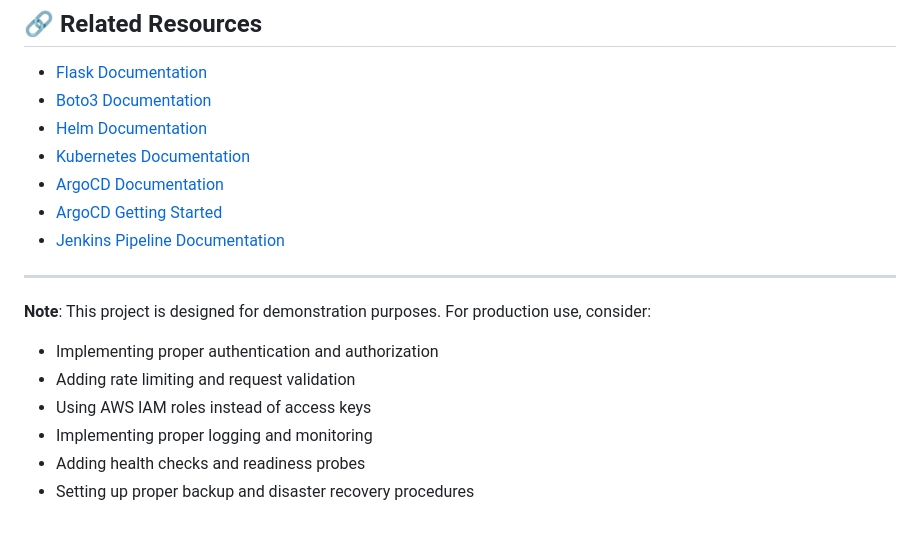
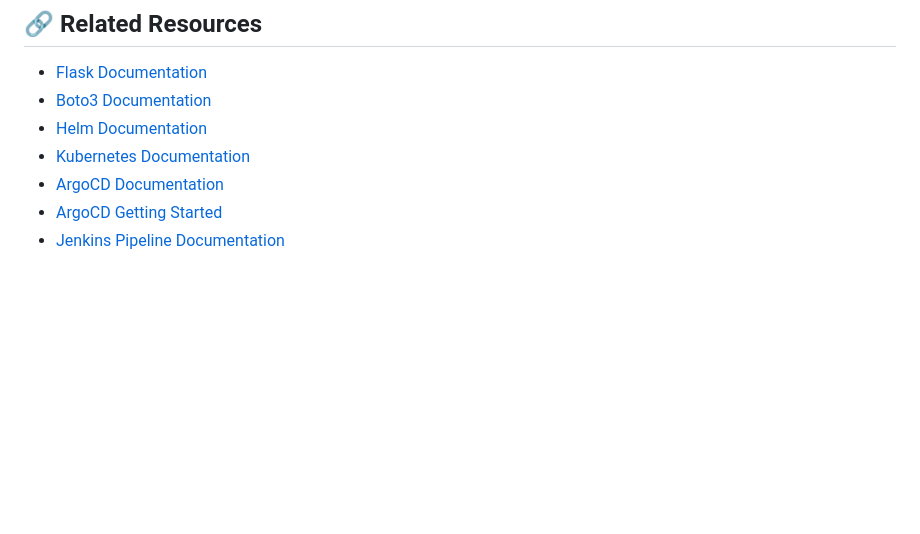
Before and after one commit to netanelen/HA-GitOps, a Markdown page: README.md, the part around the change. GitHub-like rendering; blank space fills up the shorter version.

Commit message:
more_info_readme_v3

```diff
--- a/README.md
+++ b/README.md
@@ -483,13 +483,3 @@ This project is provided as-is for educational and demonstration purposes.
 - [ArgoCD Documentation](https://argo-cd.readthedocs.io/)
 - [ArgoCD Getting Started](https://argo-cd.readthedocs.io/en/stable/getting_started/)
 - [Jenkins Pipeline Documentation](https://www.jenkins.io/doc/book/pipeline/)
-
----
-
-**Note**: This project is designed for demonstration purposes. For production use, consider:
-- Implementing proper authentication and authorization
-- Adding rate limiting and request validation
-- Using AWS IAM roles instead of access keys
-- Implementing proper logging and monitoring
-- Adding health checks and readiness probes
-- Setting up proper backup and disaster recovery procedures
```
